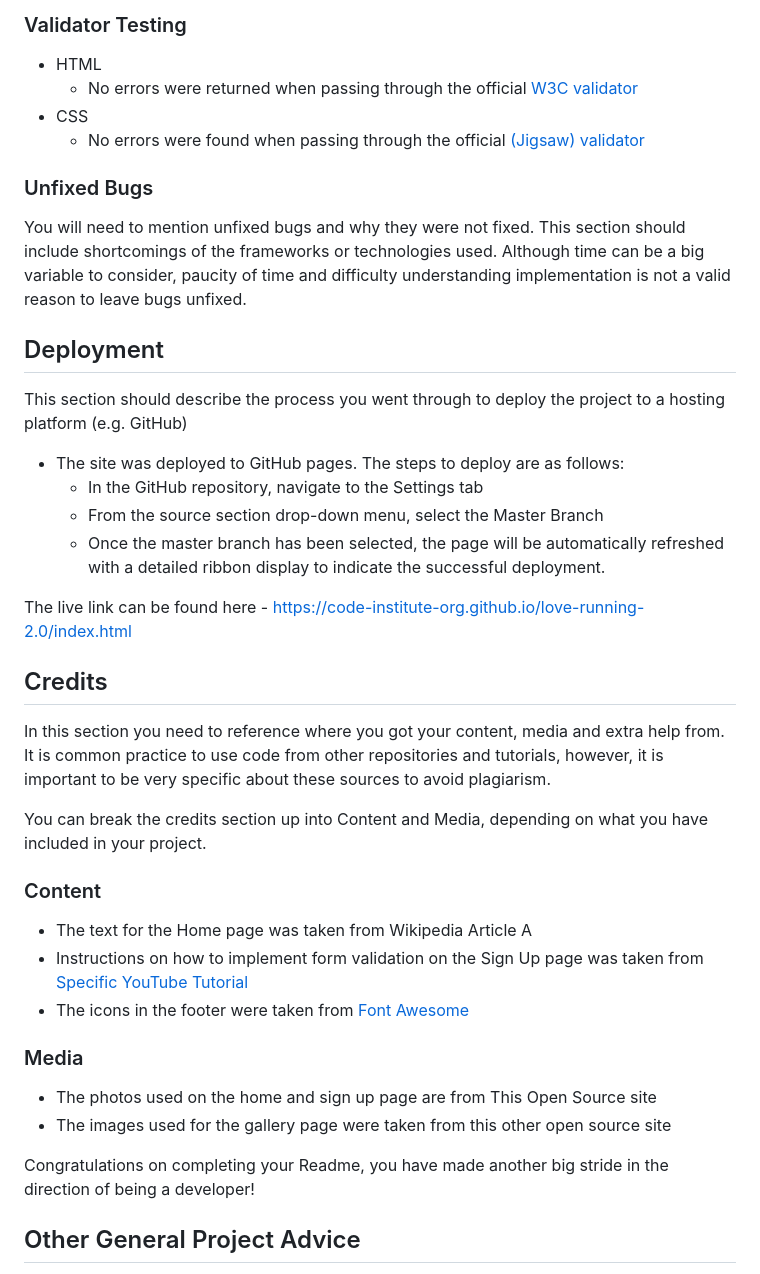
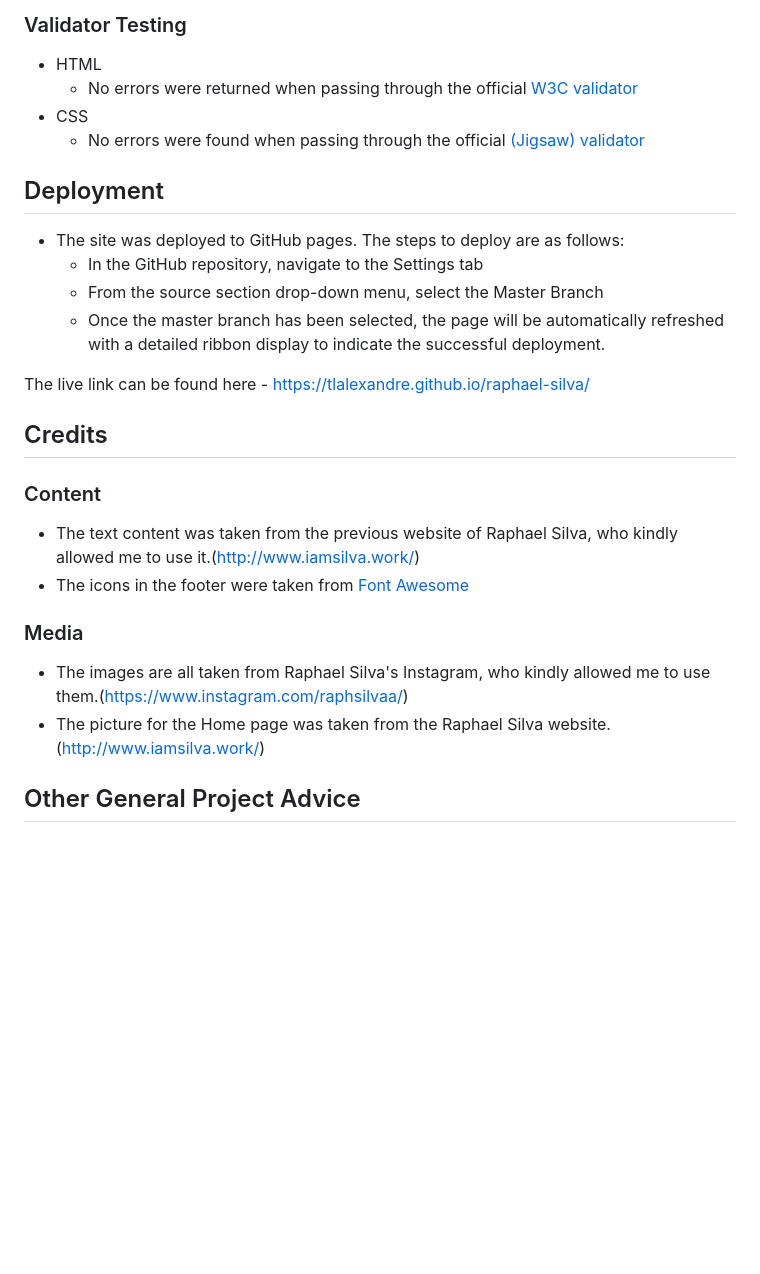
Before and after one commit to tlalexandre/raphael-silva, a Markdown page: README.md, the part around the change. GitHub-like rendering; blank space fills up the shorter version.

Commit message:
Add the credits to the README

```diff
--- a/README.md
+++ b/README.md
@@ -57,41 +57,27 @@ Raphael Silva is a site that allows people to discover the work of Raphael Silva
 - CSS
   - No errors were found when passing through the official [(Jigsaw) validator](https://jigsaw.w3.org/css-validator/validator?uri=https%3A%2F%2Ftlalexandre.github.io%2Fraphael-silva%2F&profile=css3svg&usermedium=all&warning=1&vextwarning=&lang=en)
 
-### Unfixed Bugs
-
-You will need to mention unfixed bugs and why they were not fixed. This section should include shortcomings of the frameworks or technologies used. Although time can be a big variable to consider, paucity of time and difficulty understanding implementation is not a valid reason to leave bugs unfixed.
-
 ## Deployment
-
-This section should describe the process you went through to deploy the project to a hosting platform (e.g. GitHub)
 
 - The site was deployed to GitHub pages. The steps to deploy are as follows:
   - In the GitHub repository, navigate to the Settings tab
   - From the source section drop-down menu, select the Master Branch
   - Once the master branch has been selected, the page will be automatically refreshed with a detailed ribbon display to indicate the successful deployment.
 
-The live link can be found here - https://code-institute-org.github.io/love-running-2.0/index.html
+The live link can be found here - https://tlalexandre.github.io/raphael-silva/
 
 
 ## Credits
 
-In this section you need to reference where you got your content, media and extra help from. It is common practice to use code from other repositories and tutorials, however, it is important to be very specific about these sources to avoid plagiarism.
-
-You can break the credits section up into Content and Media, depending on what you have included in your project.
-
 ### Content
 
-- The text for the Home page was taken from Wikipedia Article A
-- Instructions on how to implement form validation on the Sign Up page was taken from [Specific YouTube Tutorial](https://www.youtube.com/)
+- The text content was taken from the previous website of Raphael Silva, who kindly allowed me to use it.(http://www.iamsilva.work/)
 - The icons in the footer were taken from [Font Awesome](https://fontawesome.com/)
 
 ### Media
 
-- The photos used on the home and sign up page are from This Open Source site
-- The images used for the gallery page were taken from this other open source site
-
-
-Congratulations on completing your Readme, you have made another big stride in the direction of being a developer!
+- The images are all taken from Raphael Silva's Instagram, who kindly allowed me to use them.(https://www.instagram.com/raphsilvaa/)
+- The picture for the Home page was taken from the Raphael Silva website.(http://www.iamsilva.work/)
 
 ## Other General Project Advice
 
```
